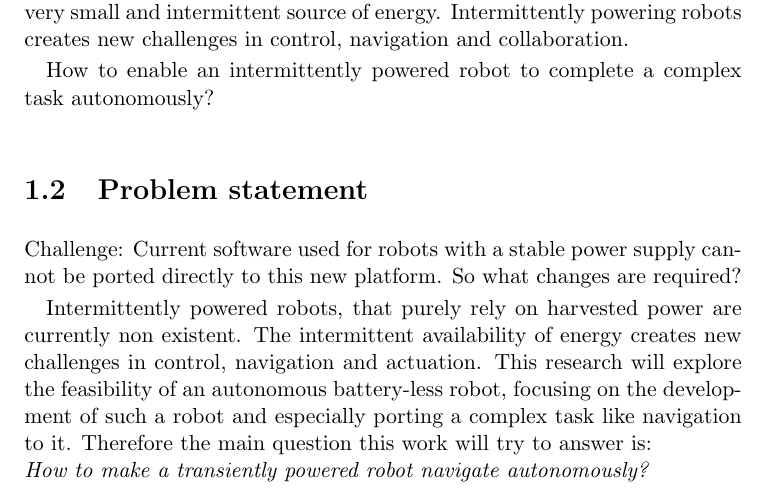
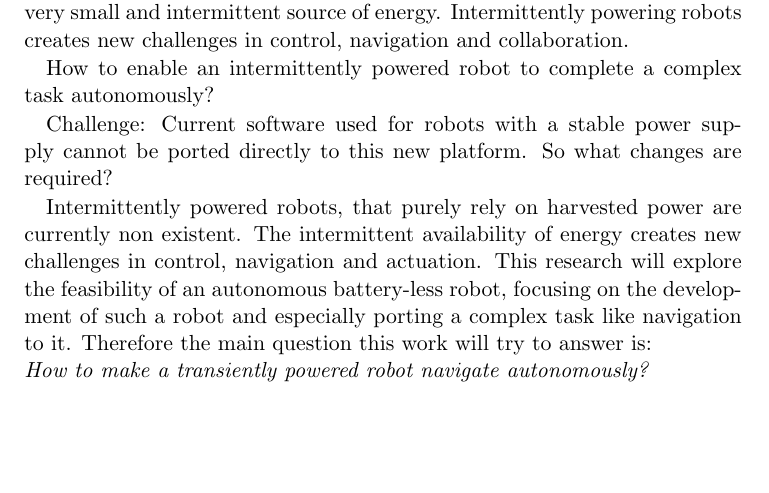
Before and after one commit to amjadmajid/ipRobot, a LaTeX thesis (Latex/Thesis/thesis.tex, which reads Latex/Thesis/chapters/introduction.tex): part of page 12 of 33, cut so that both start at the same text, the shorter picture padded with empty space. Compiled offline with pdfLaTeX.

Commit message:
Remove double Problem statement

```diff
--- a/Latex/Thesis/chapters/introduction.tex
+++ b/Latex/Thesis/chapters/introduction.tex
@@ -68,8 +68,6 @@ Intermittently powering robots creates new challenges in control, navigation and
 % What are the limits of a intermittently powered device to achieve locomotion?
 How to enable an intermittently powered robot to complete a complex task autonomously?
 
-\section{Problem statement}
-
 Challenge:
 Current software used for robots with a stable power supply cannot be ported directly to this new platform.
 So what changes are required?
```
